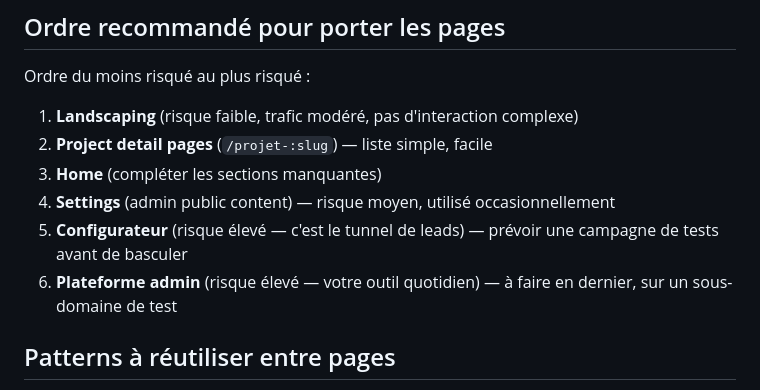
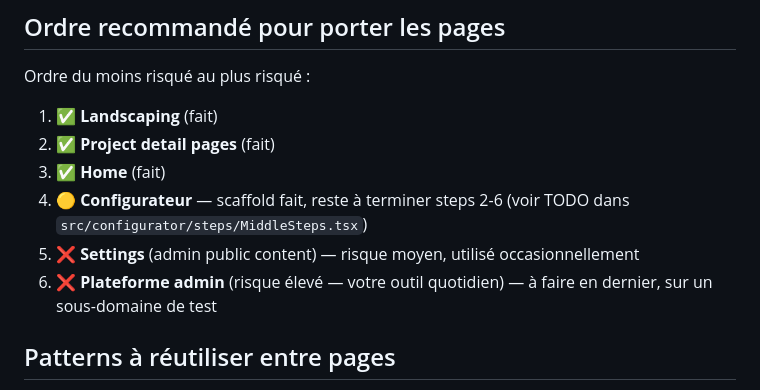
Before and after one commit to yassinelbrasl-maker/public-html-site, a Markdown page: cortoba-react/MIGRATION.md, the part around the change. Rendered like a GitHub page.

Commit message:
Auto-commit changes

```diff
--- a/cortoba-react/MIGRATION.md
+++ b/cortoba-react/MIGRATION.md
@@ -53,13 +53,12 @@ La mise en production finale nécessitera :
 
 Ordre du moins risqué au plus risqué :
 
-1. **Landscaping** (risque faible, trafic modéré, pas d'interaction complexe)
-2. **Project detail pages** (`/projet-:slug`) — liste simple, facile
-3. **Home** (compléter les sections manquantes)
-4. **Settings** (admin public content) — risque moyen, utilisé occasionnellement
-5. **Configurateur** (risque élevé — c'est le tunnel de leads) — prévoir
-   une campagne de tests avant de basculer
-6. **Plateforme admin** (risque élevé — votre outil quotidien) — à faire
+1. ✅ **Landscaping** (fait)
+2. ✅ **Project detail pages** (fait)
+3. ✅ **Home** (fait)
+4. 🟡 **Configurateur** — scaffold fait, reste à terminer steps 2-6 (voir TODO dans `src/configurator/steps/MiddleSteps.tsx`)
+5. ❌ **Settings** (admin public content) — risque moyen, utilisé occasionnellement
+6. ❌ **Plateforme admin** (risque élevé — votre outil quotidien) — à faire
    en dernier, sur un sous-domaine de test
 
 ## Patterns à réutiliser entre pages
```
